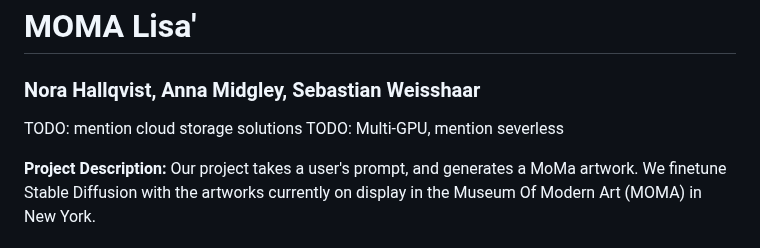
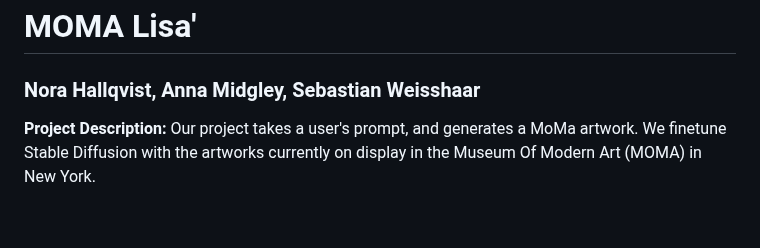
Before and after one commit to norahellstadius/AC215_MOMA_LISA, a Markdown page: README.md, the part around the change. Rendered like a GitHub page; blank space fills up the shorter version.

Commit message:
remove todo

```diff
--- a/README.md
+++ b/README.md
@@ -1,9 +1,5 @@
 # MOMA Lisa'
 ### Nora Hallqvist, Anna Midgley, Sebastian Weisshaar
-
-TODO: mention cloud storage solutions
-TODO: Multi-GPU, mention severless
-
 
 **Project Description:**
 Our project takes a user's prompt, and generates a MoMa artwork. We finetune Stable Diffusion with the artworks currently on display in the Museum Of Modern Art (MOMA) in New York.
```
